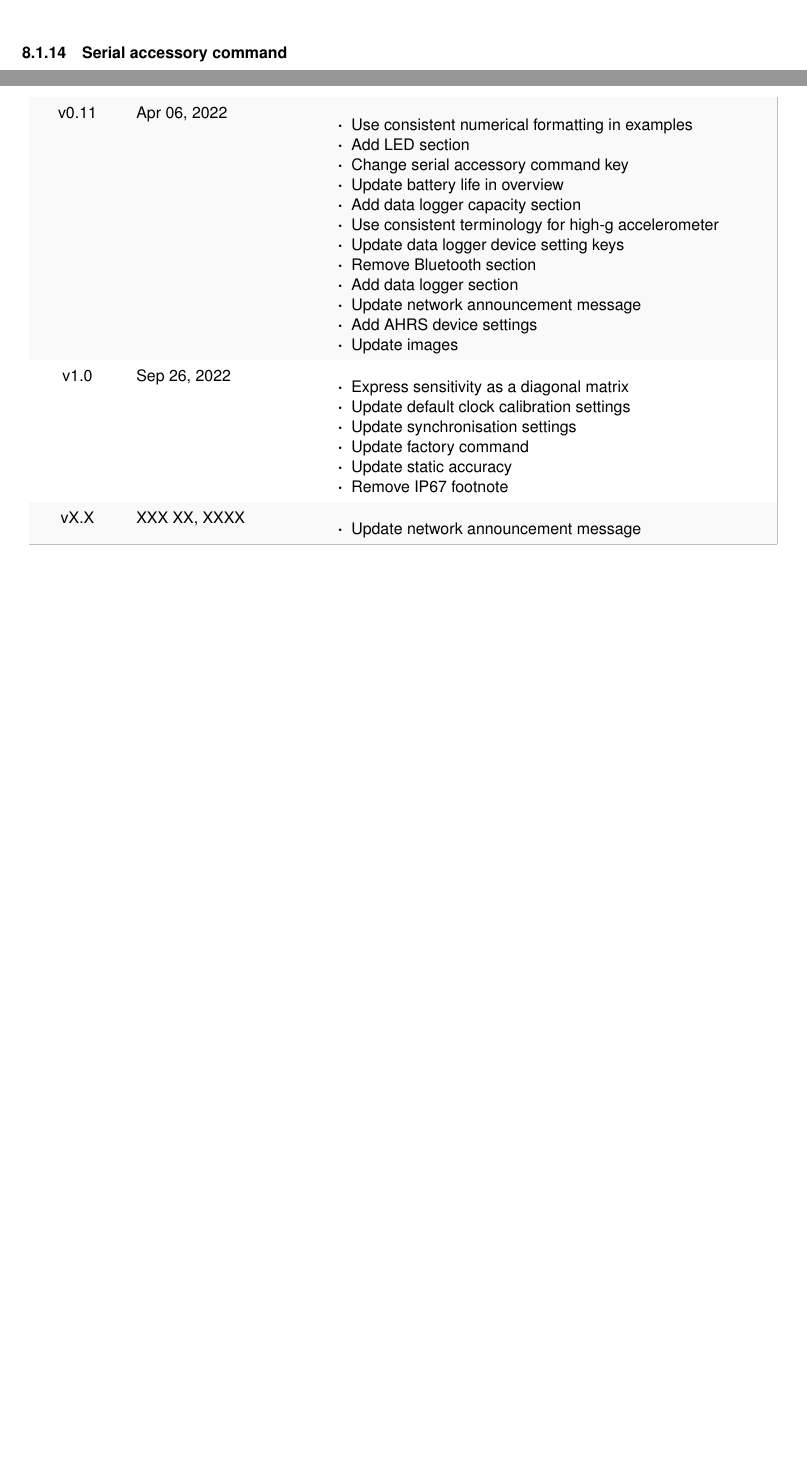
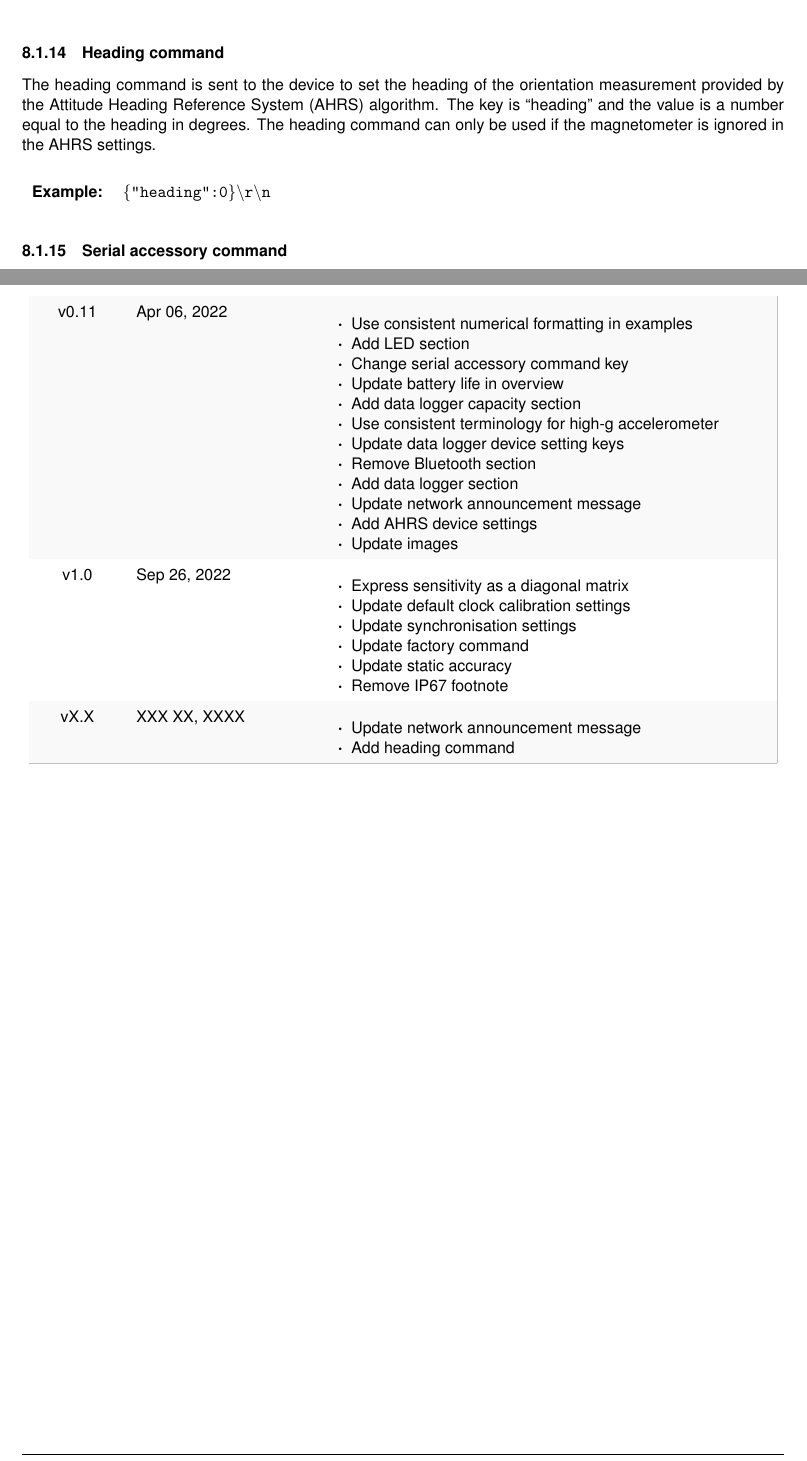
Before and after one commit to xioTechnologies/x-IMU3-User-Manual, a LaTeX document (main.tex, which reads Sections/communicationProtocol.tex, documentVersionHistory.tex): two parts of pages 21 and 57 of 58, joined at a grey line, cut at the place of the change, the shorter picture padded with empty space. Compiled offline with pdfLaTeX.

Commit message:
Add heading command

```diff
--- a/Sections/communicationProtocol.tex
+++ b/Sections/communicationProtocol.tex
@@ -121,6 +121,13 @@ The strobe command is sent to the device to strobe the \ac{LED} bright white for
 The colour command is sent to the device to set the \ac{LED} colour.  The key is \enquote{colour} or \enquote{color} and the value is either a \ac{RGB} hex triplet expressed as a string, or null.  Setting the colour will override the normal \ac{LED} behaviour.  A value of null will restore the normal behaviour.
 
 \commandMessageExample{"colour":"FFFFFF"}
+
+\subsubsection{Heading command}
+\label{sec:colourCommand}
+
+The heading command is sent to the device to set the heading of the orientation measurement provided by the \ac{AHRS} algorithm.  The key is \enquote{heading} and the value is a number equal to the heading in degrees.  The heading command can only be used if the magnetometer is ignored in the \ac{AHRS} settings.
+
+\commandMessageExample{"heading":0}
 
 \subsubsection{Serial accessory command}
 
--- a/documentVersionHistory.tex
+++ b/documentVersionHistory.tex
@@ -100,6 +100,7 @@
         vX.X & XXX XX, XXXX &
         \begin{itemize}
 			\item Update network announcement message
+			\item Add heading command
         \end{itemize}\\
         \arrayrulecolor{gray!50}\hline
     \end{longtable}
```
